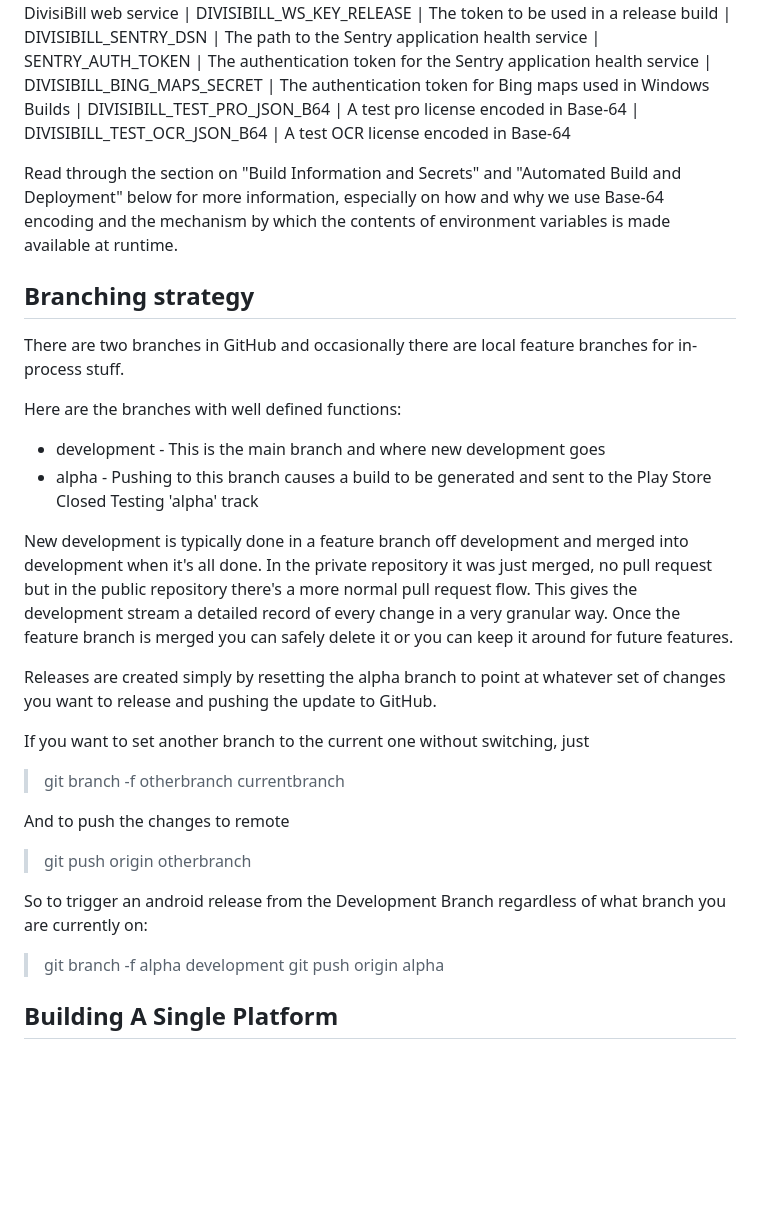
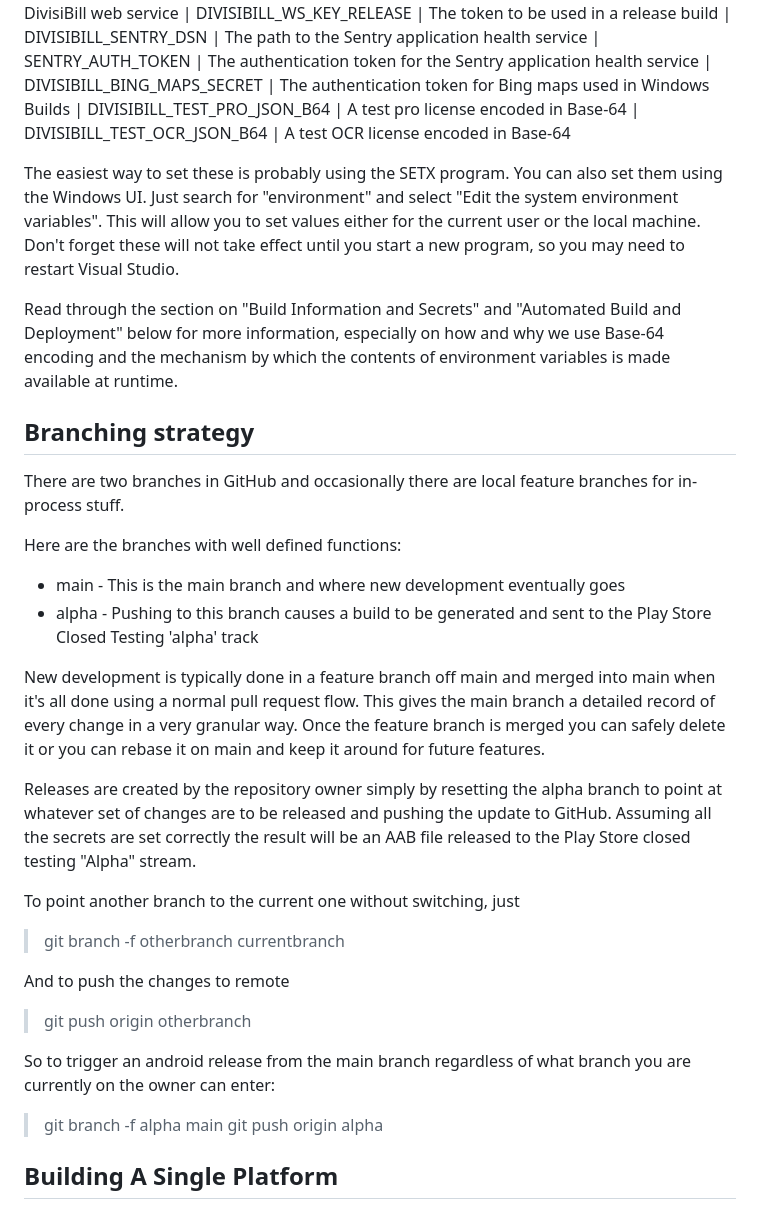
Before and after one commit to david-maw/DivisiBill, a Markdown page: DivisiBill/Developer Notes.md, the part around the change printed below. Rendered like a GitHub page; blank space fills up the shorter version.

```diff
--- a/DivisiBill/Developer Notes.md
+++ b/DivisiBill/Developer Notes.md
@@ -96,6 +104,11 @@ variables, ether per-user or per-machine (see the DOS SETX command). Here's a su
 | DIVISIBILL_TEST_PRO_JSON_B64 | A test pro license encoded in Base-64
 | DIVISIBILL_TEST_OCR_JSON_B64 | A test OCR license encoded in Base-64
 
+The easiest way to set these is probably using the SETX program. You can also set them using the Windows UI.
+Just search for "environment" and select "Edit the system environment variables". This will allow you to set
+values either for the current user or the local machine. Don't forget these will not take effect until you start
+a new program, so you may need to restart Visual Studio.
+
 Read through the section on "Build Information and Secrets" and "Automated Build and Deployment"
 below for more information, especially on how and why we use Base-64 encoding and the mechanism
 by which the contents of environment variables is made available at runtime.
@@ -108,29 +121,29 @@ feature branches for in-process stuff.
 
 Here are the branches with well defined functions:
 
-- development - This is the main branch and where new development goes
+- main - This is the main branch and where new development eventually goes
 - alpha - Pushing to this branch causes a build to be generated and sent
   to the Play Store Closed Testing 'alpha' track
 
-New development is typically done in a feature branch off development and merged
-into development when it's all done. In the private repository it was just merged,
-no pull request but in the public repository there's a more normal pull request flow.
-This gives the development stream a detailed record of every change in a very
+New development is typically done in a feature branch off main and merged into main when it's all done using a
+normal pull request flow. This gives the main branch a detailed record of every change in a very
 granular way. Once the feature branch is merged you can safely delete it
-or you can keep it around for future features.
+or you can rebase it on main and keep it around for future features.
 
-Releases are created simply by resetting the alpha branch
-to point at whatever set of changes you want to release and pushing the
-update to GitHub.
+Releases are created by the repository owner simply by resetting the alpha branch
+to point at whatever set of changes are to be released and pushing the
+update to GitHub. Assuming all the secrets are set correctly the result will
+be an AAB file released to the Play Store closed testing "Alpha" stream.
 
-If you want to set another branch to the current one without switching, just
+To point another branch to the current one without switching, just
 > git branch -f otherbranch currentbranch
 
 And to push the changes to remote
 > git push origin otherbranch
 
-So to trigger an android release from the Development Branch regardless of what branch you are currently on:
-> git branch -f alpha development
+So to trigger an android release from the main branch regardless of what branch you are currently on
+the owner can enter:
+> git branch -f alpha main
 > git push origin alpha
 
 Building A Single Platform
```
Also changed, not shown: other parts of DivisiBill/Developer Notes.md (+49 -4 lines).
